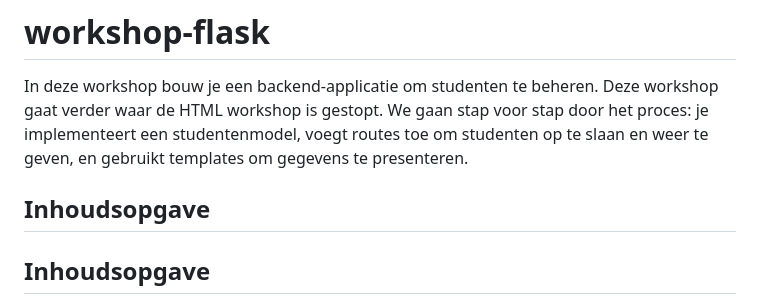
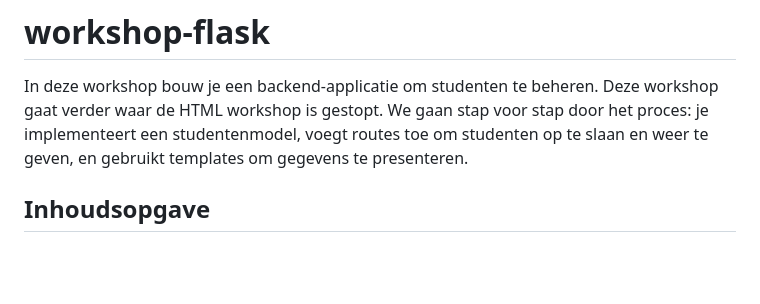
Before and after one commit to Rac-Software-Development/workshop-flask, a Markdown page: README.md, the part around the change. Rendered like a GitHub page; blank space fills up the shorter version.

Commit message:
Remove redundant Inhoudsopgave header

```diff
--- a/README.md
+++ b/README.md
@@ -2,8 +2,6 @@
 In deze workshop bouw je een backend-applicatie om studenten te beheren. Deze workshop gaat verder waar de HTML workshop is gestopt.
 We gaan stap voor stap door het proces: je implementeert een studentenmodel, voegt routes toe om studenten op te slaan en weer te geven,
 en gebruikt templates om gegevens te presenteren.
-
-## **Inhoudsopgave**
 
 ## **Inhoudsopgave**
 
```
